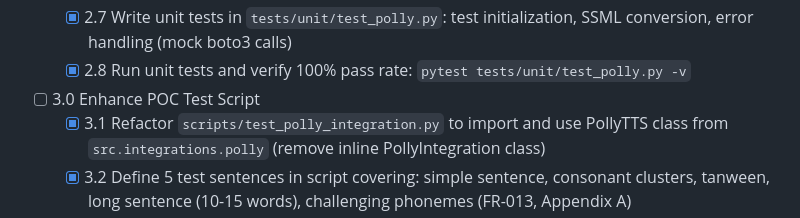
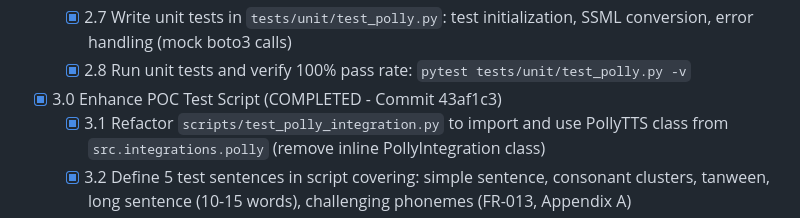
Before and after one commit to hamr0/sawt, a Markdown page: tasks/tasks-0001-prd-polly-integration.md, the part around the change. GitHub-like rendering.

Commit message:
chore: mark parent task 3.0 complete
Co-authored-by: factory-droid[bot] <138933559+factory-droid[bot]@users.noreply.github.com>

```diff
--- a/tasks/tasks-0001-prd-polly-integration.md
+++ b/tasks/tasks-0001-prd-polly-integration.md
@@ -83,7 +83,7 @@
   - [x] 2.7 Write unit tests in `tests/unit/test_polly.py`: test initialization, SSML conversion, error handling (mock boto3 calls)
   - [x] 2.8 Run unit tests and verify 100% pass rate: `pytest tests/unit/test_polly.py -v`
 
-- [ ] 3.0 Enhance POC Test Script
+- [x] 3.0 Enhance POC Test Script (COMPLETED - Commit 43af1c3)
   - [x] 3.1 Refactor `scripts/test_polly_integration.py` to import and use PollyTTS class from `src.integrations.polly` (remove inline PollyIntegration class)
   - [x] 3.2 Define 5 test sentences in script covering: simple sentence, consonant clusters, tanween, long sentence (10-15 words), challenging phonemes (FR-013, Appendix A)
   - [x] 3.3 Implement comparison mode to generate both eSpeak and Polly audio for same input text (FR-015)
```
